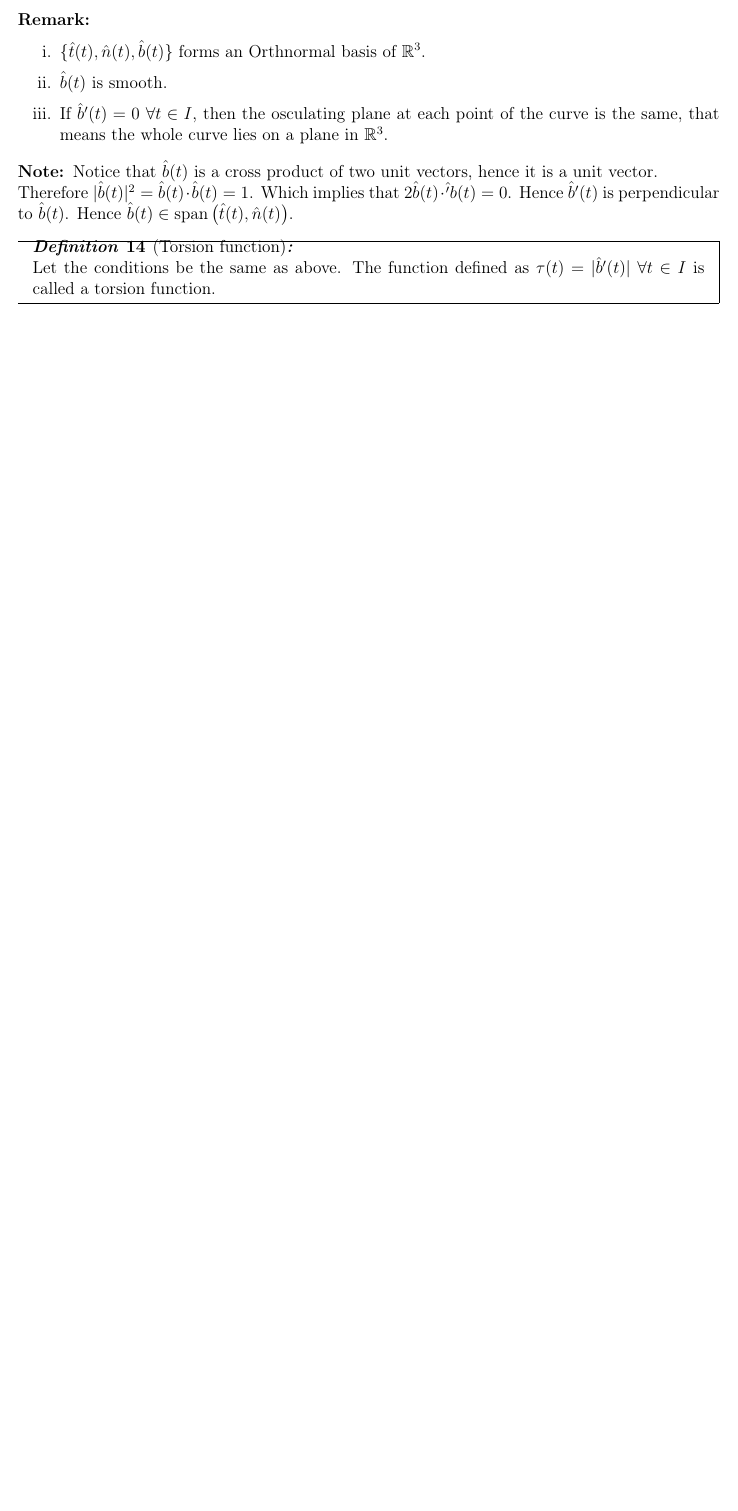
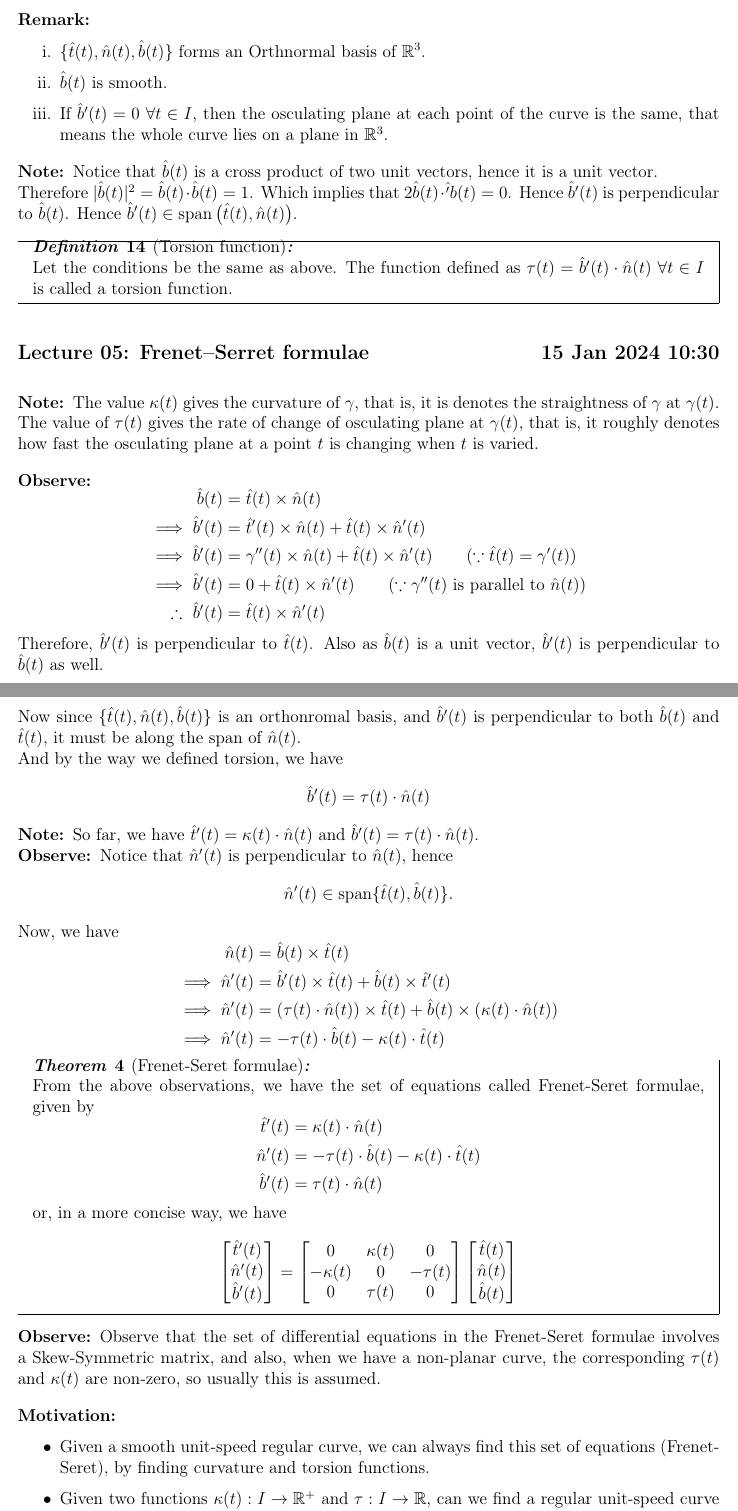
Before and after one commit to ojas-bhagavath/class-notes, a LaTeX document (MSM423 Differential Geometry/differential_geometry.tex, which reads MSM423 Differential Geometry/lec_04.tex, MSM423 Differential Geometry/lec_05.tex): part of page 6 of 6 before the commit and two parts of pages 6 and 7 of 7 after it, the two joined at a grey line, cut so that both start at the same text, the shorter picture padded with empty space. Compiled offline with pdfLaTeX.

Commit message:
2024-01-16 09:21:40

```diff
--- a/MSM423 Differential Geometry/lec_04.tex
+++ b/MSM423 Differential Geometry/lec_04.tex
@@ -45,10 +45,10 @@
 \begin{note}
     Notice that $\hat{b}(t)$ is a cross product of two unit vectors, hence it is a unit vector.\\
     Therefore $|\hat{b}(t)|^{2}=\hat{b}(t)\cdot\hat{b}(t)=1$. Which implies that $2\hat{b}(t)\cdot\hat'{b}(t)=0$. Hence $\hat{b}'(t)$ is perpendicular to $\hat{b}(t)$.
-    Hence $\hat{b}(t)\in\text{span}\left(\hat{t}(t),\hat{n}(t)\right)$.
+    Hence $\hat{b}'(t)\in\text{span}\left(\hat{t}(t),\hat{n}(t)\right)$.
 \end{note}
 \vspace{0.4cm}
 \begin{definition}[Torsion function]
-    Let the conditions be the same as above. The function defined as $\tau(t)=|\hat{b}'(t)|~\forall t\in I$ is called a torsion function.
+    Let the conditions be the same as above. The function defined as $\tau(t)=\hat{b}'(t)\cdot\hat{n}(t)~\forall t\in I$ is called a torsion function.
 \end{definition}
 \vspace{0.4cm}
--- /dev/null
+++ b/MSM423 Differential Geometry/lec_05.tex
@@ -0,0 +1,69 @@
+\lecture{05}{15 Jan 2024 10:30}{Frenet–Serret formulae}
+\begin{note}
+    The value $\kappa(t)$ gives the curvature of $\gamma$, that is, it is denotes the straightness of $\gamma$ at $\gamma(t)$. The value of $\tau(t)$ gives the rate of change of osculating plane at $\gamma(t)$, that is, it roughly denotes how fast the osculating plane at a point $t$ is changing when $t$ is varied.
+\end{note}
+\vspace{0.4cm}
+\begin{observe}
+    $$\begin{aligned}
+        \hat{b}(t)&=\hat{t}(t)\times\hat{n}(t)\\
+        \implies \hat{b}'(t) &= \hat{t}'(t)\times \hat{n}(t)+\hat{t}(t)\times \hat{n}'(t)\\
+        \implies \hat{b}'(t)&=\gamma''(t)\times \hat{n}(t)+\hat{t}(t)\times \hat{n}'(t)\quad\quad(\because \hat{t}(t)=\gamma'(t))\\
+        \implies \hat{b}'(t)&=0+\hat{t}(t)\times \hat{n}'(t)\quad\quad(\because \gamma''(t)\text{ is parallel to }\hat{n}(t))\\
+        \therefore~\hat{b}'(t)&=\hat{t}(t)\times \hat{n}'(t)
+    \end{aligned}$$
+    Therefore, $\hat{b}'(t)$ is perpendicular to $\hat{t}(t)$. Also as $\hat{b}(t)$ is a unit vector, $\hat{b}'(t)$ is perpendicular to $\hat{b}(t)$ as well.\\
+    Now since $\{\hat{t}(t),\hat{n}(t),\hat{b}(t)\}$ is an orthonromal basis, and $\hat{b}'(t)$ is perpendicular to both $\hat{b}(t)$ and $\hat{t}(t)$, it must be along the span of $\hat{n}(t)$.\\
+    And by the way we defined torsion, we have $$\hat{b}'(t)=\tau(t)\cdot \hat{n}(t)$$
+\end{observe}
+\begin{note}
+    So far, we have $\hat{t}'(t)=\kappa(t)\cdot \hat{n}(t)$ and $\hat{b}'(t)=\tau(t)\cdot \hat{n}(t)$.
+\end{note}
+\begin{observe}
+    Notice that $\hat{n}'(t)$ is perpendicular to $\hat{n}(t)$, hence $$\hat{n}'(t)\in\text{span}\{\hat{t}(t),\hat{b}(t)\}.$$
+    Now, we have
+    $$\begin{aligned}
+        \hat{n}(t)&=\hat{b}(t)\times \hat{t}(t)\\
+        \implies \hat{n}'(t)&=\hat{b}'(t)\times \hat{t}(t)+\hat{b}(t)\times \hat{t}'(t)\\
+        \implies \hat{n}'(t)&=(\tau(t)\cdot \hat{n}(t))\times \hat{t}(t)+\hat{b}(t)\times (\kappa(t)\cdot \hat{n}(t))\\
+        \implies \hat{n}'(t)&=-\tau(t)\cdot\hat{b}(t)-\kappa(t)\cdot\hat{t}(t)
+    \end{aligned}$$
+\end{observe}
+\begin{theorem}[Frenet-Seret formulae]
+    From the above observations, we have the set of equations called Frenet-Seret formulae, given by
+    $$
+    \begin{aligned}
+        \hat{t}'(t)&=\kappa(t)\cdot \hat{n}(t)\\
+        \hat{n}'(t)&=-\tau(t)\cdot \hat{b}(t)-\kappa(t)\cdot \hat{t}(t)\\
+        \hat{b}'(t)&=\tau(t)\cdot \hat{n}(t)
+    \end{aligned}$$
+    or, in a more concise way, we have
+    $$
+    \begin{bmatrix}
+        \hat{t}'(t)\\
+        \hat{n}'(t)\\
+        \hat{b}'(t)
+    \end{bmatrix}
+    =
+    \begin{bmatrix}
+        0 & \kappa(t) & 0\\
+        -\kappa(t) & 0 & -\tau(t)\\
+        0 & \tau(t) & 0
+    \end{bmatrix}
+    \begin{bmatrix}
+        \hat{t}(t)\\
+        \hat{n}(t)\\
+        \hat{b}(t)
+    \end{bmatrix}
+    $$
+\end{theorem}
+\vspace{0.4cm}
+\begin{observe}
+    Observe that the set of differential equations in the Frenet-Seret formulae involves a Skew-Symmetric matrix, and also, when we have a non-planar curve, the corresponding $\tau(t)$ and $\kappa(t)$ are non-zero, so usually this is assumed.
+\end{observe}
+\vspace{0.4cm}
+\begin{motive}
+    \begin{itemize}
+        \item []
+        \item Given a smooth unit-speed regular curve, we can always find this set of equations (Frenet-Seret), by finding curvature and torsion functions.
+        \item Given two functions $\kappa(t):I\to \mathbb{R}^{+}$ and $\tau:I\to \mathbb{R}$, can we find a regular unit-speed curve $\gamma(t)$ using the Frenet-Seret equations such that its curvature and torsion coincide with $\kappa$ and $\tau$ respectively?
+        \item Also, if such a curve exists, is it unique?
```
Also changed, not shown: MSM423 Differential Geometry/differential_geometry.tex (+1 -0 lines), MSM423 Differential Geometry/differential_geometry.pdf, MSM423 Differential Geometry/lec_05.tex (3 more changed lines).
